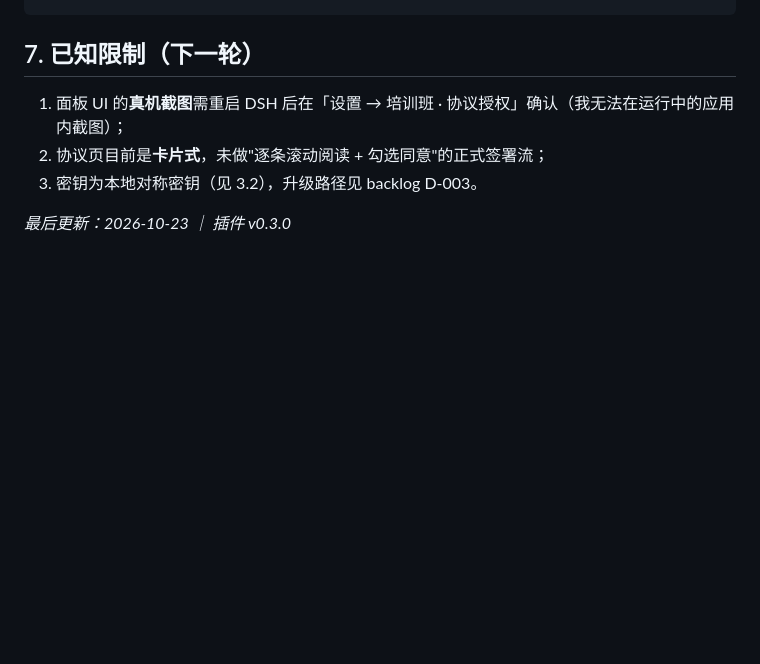
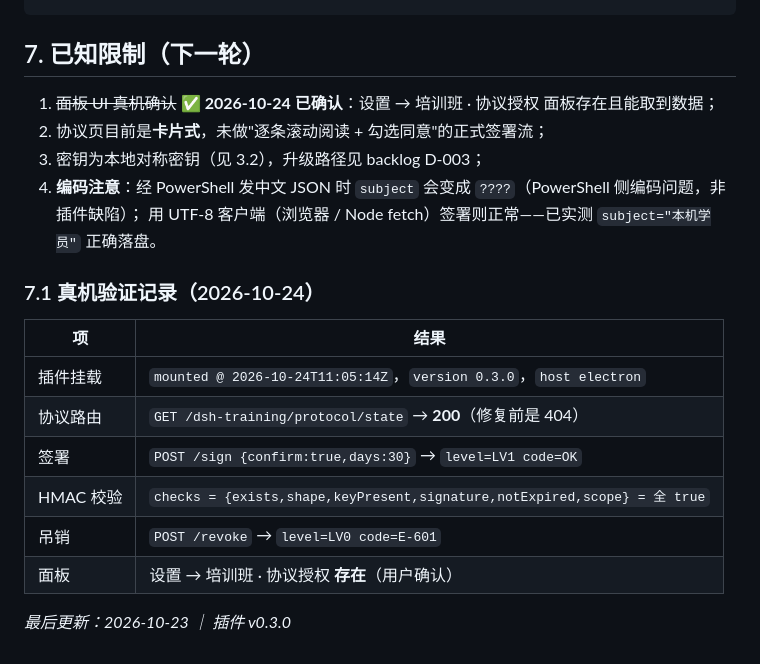
Before and after one commit to TxzF2/Zeyuan, a Markdown page: docs/协议授权与License说明.md, the part around the change. Rendered like a GitHub page; blank space fills up the shorter version.

Commit message:
docs(a6): 面板存在已确认，A6 闭环
真机验证（2026-10-24，应用 19:05 重启后）：
- 插件以 v0.3.0 挂载（host electron）
- 协议路由 GET /dsh-training/protocol/state → 200（修复前 404）
- POST /sign {confirm:true,days:30} → level=LV1 code=OK
- checks 六项全 true（含 signature，即 HMAC 验签通过）
- POST /revoke → 回落 LV0 / E-601
- 设置里「培训班 · 协议授权」面板存在（用户确认）
- 附注：PowerShell 发中文 JSON 会把 subject 变 ????，属客户端编码问题；
  UTF-8 客户端（浏览器 / Node fetch）签署正常，已实测 subject="本机学员"

台账：
- 验收与回退手册 A6 改判为达成（逻辑+接口+面板全确认）
- 协议授权与License说明 增补 7.1 真机验证记录 与 编码注意事项
- 构建说明 阶段三·乙 增补真机结论与 webServer 注入踩坑

```diff
--- a/docs/协议授权与License说明.md
+++ b/docs/协议授权与License说明.md
@@ -114,8 +114,21 @@ node packaging/scripts/test-protocol-routes.mjs
 
 ## 7. 已知限制（下一轮）
 
-1. 面板 UI 的**真机截图**需重启 DSH 后在「设置 → 培训班 · 协议授权」确认（我无法在运行中的应用内截图）；
+1. ~~面板 UI 真机确认~~ ✅ **2026-10-24 已确认**：设置 → 培训班 · 协议授权 面板存在且能取到数据；
 2. 协议页目前是**卡片式**，未做"逐条滚动阅读 + 勾选同意"的正式签署流；
-3. 密钥为本地对称密钥（见 3.2），升级路径见 backlog D-003。
+3. 密钥为本地对称密钥（见 3.2），升级路径见 backlog D-003；
+4. **编码注意**：经 PowerShell 发中文 JSON 时 `subject` 会变成 `????`（PowerShell 侧编码问题，非插件缺陷）；
+   用 UTF-8 客户端（浏览器 / Node fetch）签署则正常——已实测 `subject="本机学员"` 正确落盘。
+
+### 7.1 真机验证记录（2026-10-24）
+
+| 项 | 结果 |
+|---|---|
+| 插件挂载 | `mounted @ 2026-10-24T11:05:14Z`，`version 0.3.0`，`host electron` |
+| 协议路由 | `GET /dsh-training/protocol/state` → **200**（修复前是 404） |
+| 签署 | `POST /sign {confirm:true,days:30}` → `level=LV1 code=OK` |
+| HMAC 校验 | `checks = {exists,shape,keyPresent,signature,notExpired,scope} = 全 true` |
+| 吊销 | `POST /revoke` → `level=LV0 code=E-601` |
+| 面板 | 设置 → 培训班 · 协议授权 **存在**（用户确认） |
 
 _最后更新：2026-10-23 ｜ 插件 v0.3.0_
```
Also changed, not shown: docs/安装包构建说明.md (+5 -0 lines), docs/验收与回退手册.md (+2 -2 lines).
